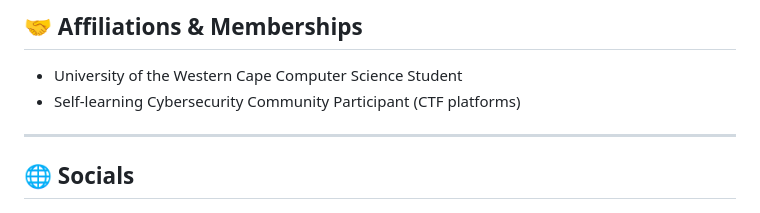
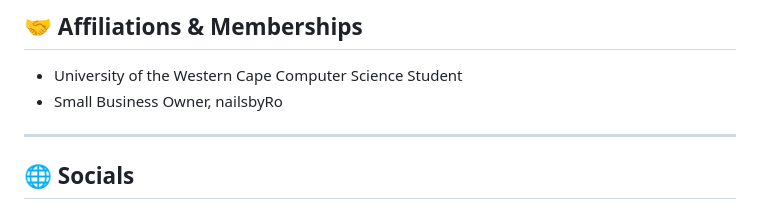
Before and after one commit to compsciwro/compsciwro, a Markdown page: README.md, the part around the change. Drawn GitHub-style.

```diff
--- a/README.md
+++ b/README.md
@@ -64,7 +64,7 @@ No publications yet.
 
 ## 🤝 Affiliations & Memberships
 - University of the Western Cape Computer Science Student
-- Self-learning Cybersecurity Community Participant (CTF platforms)
+- Small Business Owner, nailsbyRo
 
 ---
 
```
